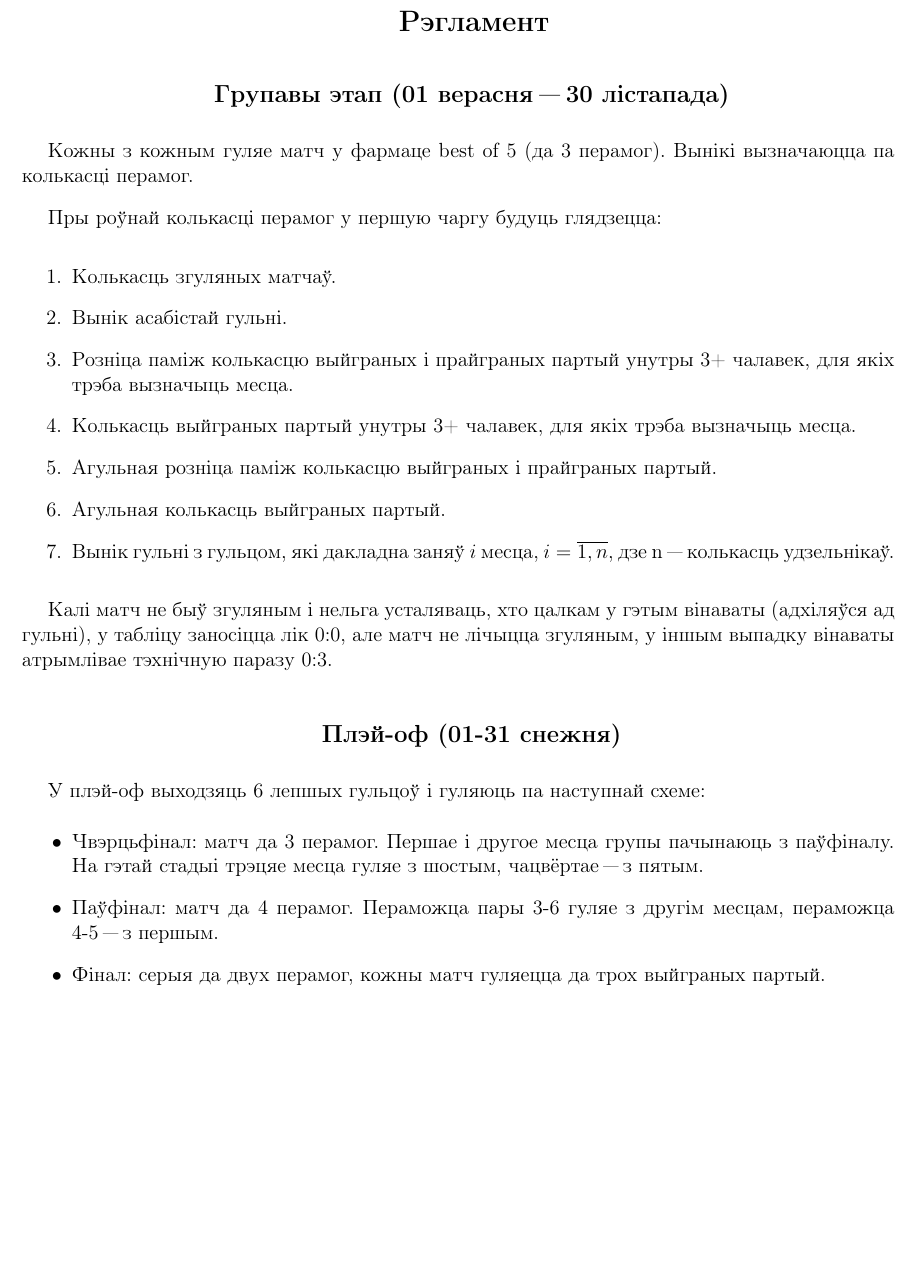
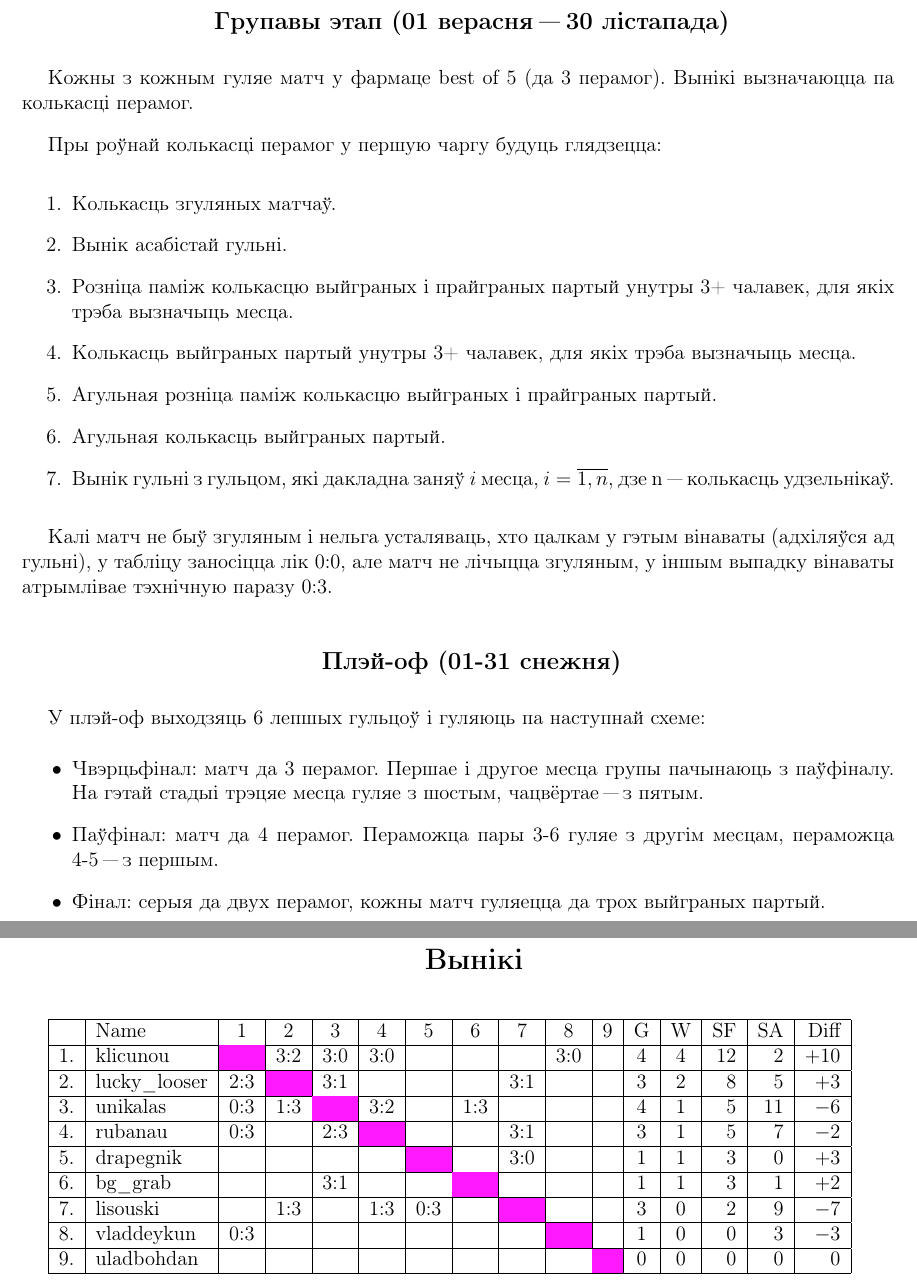
Before and after one commit to lzrby/squash, a LaTeX document (tournaments/LZR Open/regulation.tex, which reads tournaments/LZR Open/group.tex): part of the page before the commit and two parts of pages 1 and 2 of 2 after it, the two joined at a grey line, cut at the place of the change, the shorter picture padded with empty space. Compiled offline with pdfLaTeX.

Commit message:
Add table

```diff
--- /dev/null
+++ b/tournaments/LZR Open/group.tex
@@ -0,0 +1,15 @@
+\section{Вынікі}
+
+\begin{tabular}{|l|l|c|c|c|c|c|c|c|c|c|c|c|r|r|r|}
+    \hline
+       & Name          & 1      & 2       & 3      & 4       & 5      & 6       & 7      & 8       & 9                      & G & W & SF & SA &  Diff \\ \hline
+    1. & klicunou      & \cellcolor{pink} & 3:2    & 3:0     & 3:0    &         &        &         & 3:0    &               & 4 & 4 & 12 &  2 & $+10$ \\ \hline
+    2. & lucky\_looser & 2:3              & \cellcolor{pink} & 3:1    &         &        &         & 3:1    &         &     & 3 & 2 &  8 &  5 &  $+3$ \\ \hline
+    3. & unikalas      & 0:3    & 1:3     & \cellcolor{pink} & 3:2    &         &  1:3   &         &        &               & 4 & 1 &  5 & 11 &  $-6$ \\ \hline
+    4. & rubanau       & 0:3    &         & 2:3              & \cellcolor{pink} &        &         & 3:1    &         &     & 3 & 1 &  5 &  7 &  $-2$ \\ \hline
+    5. & drapegnik     &        &         &        &         & \cellcolor{pink} &        & 3:0     &        &               & 1 & 1 &  3 &  0 &  $+3$ \\ \hline
+    6. & bg\_grab      &        &         & 3:1    &         &                  & \cellcolor{pink} &        &         &     & 1 & 1 &  3 &  1 &  $+2$ \\ \hline
+    7. & lisouski      &        & 1:3     &        & 1:3     & 0:3    &         & \cellcolor{pink} &        &               & 3 & 0 &  2 &  9 &  $-7$ \\ \hline
+    8. & vladdeykun    & 0:3    &         &        &         &        &         &                  & \cellcolor{pink} &     & 1 & 0 &  0 &  3 &  $-3$ \\ \hline
+    9. & uladbohdan    &        &         &        &         &        &         &        &         & \cellcolor{pink}       & 0 & 0 &  0 &  0 &   $0$ \\ \hline
+\end{tabular}
--- a/tournaments/LZR Open/regulation.tex
+++ b/tournaments/LZR Open/regulation.tex
@@ -66,6 +66,8 @@
     \textbf{A:} #2
 }
 
+\definecolor{pink}{rgb}{1,0.1,1}
+
 \begin{document}
     \section{Рэгламент}
 
@@ -97,4 +99,6 @@
         \item Фінал: серыя да двух перамог, кожны матч гуляецца да трох выйграных партый.
     \end{itemize}
 
+    \input{group}
+
 \end{document}
```
Also changed, not shown: tournaments/LZR Open/regulation.pdf.
